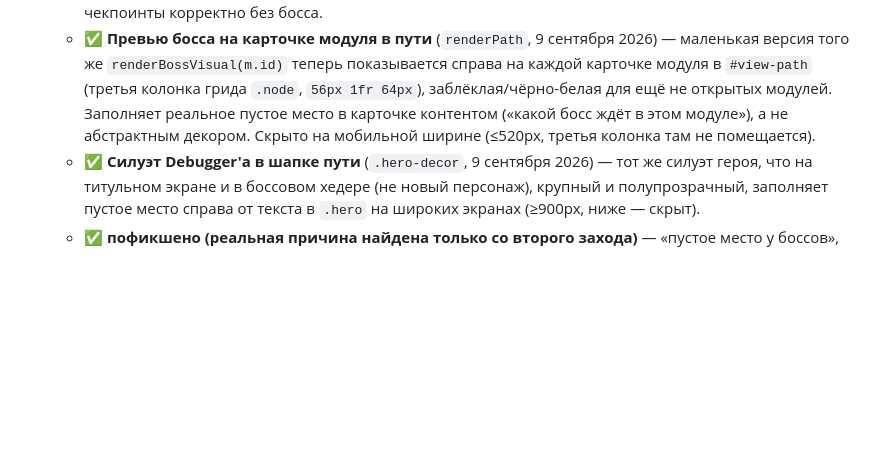
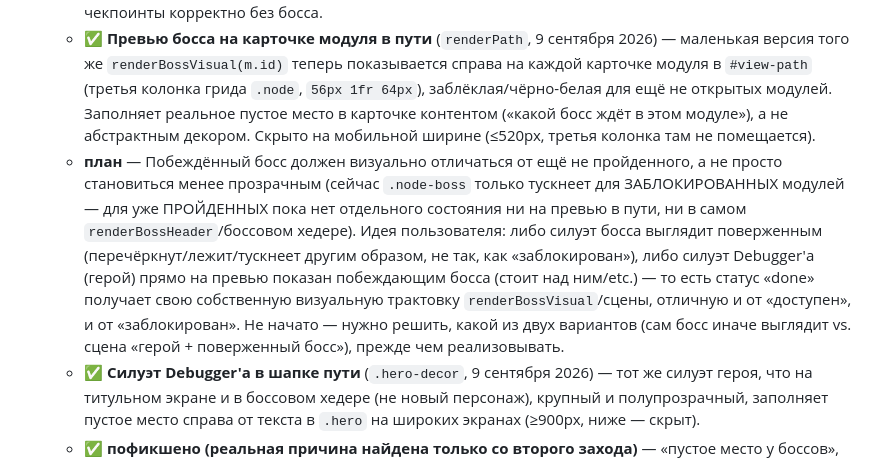
Before and after one commit to mishkma/autoquest, a Markdown page: ROADMAP.md, the part around the change. GitHub-like rendering; blank space fills up the shorter version.

Commit message:
Log backlog idea: defeated-boss visual state for cleared modules
Co-Authored-By: Claude Sonnet 5 <noreply@anthropic.com>

```diff
--- a/ROADMAP.md
+++ b/ROADMAP.md
@@ -88,6 +88,7 @@
   - Боссовый хедер (`renderBossHeader`) перед каждой `boss:true`-задачей + экран победы (`showVictory`) с реальными XP/streak/level — без наград/лута (осознанно решили не делать пока, см. пункт ниже)
   - **✅ Уникальный силуэт-враг на каждый из 16 боссов** (`renderBossVisual`, 9 сентября 2026) — раньше все 16 использовали один и тот же жёстко закодированный SVG. Детерминированный генератор зубчатого силуэта (число зубцов/изрезанность/поворот + паттерн «глаз» + опциональный тематический акцент — мигающий курсор для окружения, прицел для локаторов, «цилиндры» для баз данных, нити марионетки для Playwright, двойник для моков, спираль для циклов/генераторов), сид от `moduleId` — стабильно между перерисовками. Проверено на все 16 модулей — каждый даёт свой уникальный path, чекпоинты корректно без босса.
   - **✅ Превью босса на карточке модуля в пути** (`renderPath`, 9 сентября 2026) — маленькая версия того же `renderBossVisual(m.id)` теперь показывается справа на каждой карточке модуля в `#view-path` (третья колонка грида `.node`, `56px 1fr 64px`), заблёклая/чёрно-белая для ещё не открытых модулей. Заполняет реальное пустое место в карточке контентом («какой босс ждёт в этом модуле»), а не абстрактным декором. Скрыто на мобильной ширине (≤520px, третья колонка там не помещается).
+  - **план** — Побеждённый босс должен визуально отличаться от ещё не пройденного, а не просто становиться менее прозрачным (сейчас `.node-boss` только тускнеет для ЗАБЛОКИРОВАННЫХ модулей — для уже ПРОЙДЕННЫХ пока нет отдельного состояния ни на превью в пути, ни в самом `renderBossHeader`/боссовом хедере). Идея пользователя: либо силуэт босса выглядит поверженным (перечёркнут/лежит/тускнеет другим образом, не так, как «заблокирован»), либо силуэт Debugger'а (герой) прямо на превью показан побеждающим босса (стоит над ним/etc.) — то есть статус «done» получает свою собственную визуальную трактовку `renderBossVisual`/сцены, отличную и от «доступен», и от «заблокирован». Не начато — нужно решить, какой из двух вариантов (сам босс иначе выглядит vs. сцена «герой + поверженный босс»), прежде чем реализовывать.
   - **✅ Силуэт Debugger'а в шапке пути** (`.hero-decor`, 9 сентября 2026) — тот же силуэт героя, что на титульном экране и в боссовом хедере (не новый персонаж), крупный и полупрозрачный, заполняет пустое место справа от текста в `.hero` на широких экранах (≥900px, ниже — скрыт).
   - **✅ пофикшено (реальная причина найдена только со второго захода)** — «пустое место у боссов», на которое пользователь жаловался трижды подряд. Первые два фикса (сужение `.arcade-screen` с `none`→`900px`→`560px`) были **правильными, но чинили не ту пустоту** — сама карточка боссa была и осталась ровно по размеру контента, симметрично отцентрована в комнате (проверено многократно: `getBoundingClientRect`, `fetch` продакшен-CSS с `cache:'no-store'`, свежая перезагрузка с очисткой `localStorage` — 290px/290px, идеально). Пользователь продолжал видеть пустоту, потому что настоящая причина была ВНУТРИ уже правильно узкой карточки: `.boss-arena` (ряд с иконками героя+босса) сам по себе занимает всю ширину карточки, но её содержимое (`.boss-hero`+`.boss-ring`, флекс без `justify-content`) прижато влево — вправо от иконок оставалось ~320px пустоты внутри той же рамки. Добавлен `justify-content:center` на `.boss-arena` (пустота теперь распределена поровну по 128px с обеих сторон, а не одним куском), плюс иконки увеличены (`.boss-hero` 76→96px, `.boss-ring` 96→130px) — раз у каждого босса теперь свой силуэт, есть смысл показывать его крупнее. Урок на будущее: при жалобе «пустое место», прежде чем менять внешний контейнер — измерять, где именно проходит граница пустой области (внутри самого узкого видимого элемента с рамкой, а не только относительно родителя).
   - Гейм-мастер / SYSTEM-брифинг при входе в модуль (`renderBriefing`) — кто здесь, сколько испытаний, кто финальный босс, из реальных данных модуля + иконка-анонсер (`.briefing-icon`, вариант «TERMINAL» из трёх предложенных — CRT-монитор, рот которого это тот же мигающий курсор, что уже был в конце реплики), ретинтится под Signal Color так же, как остальной аркадный UI
```
